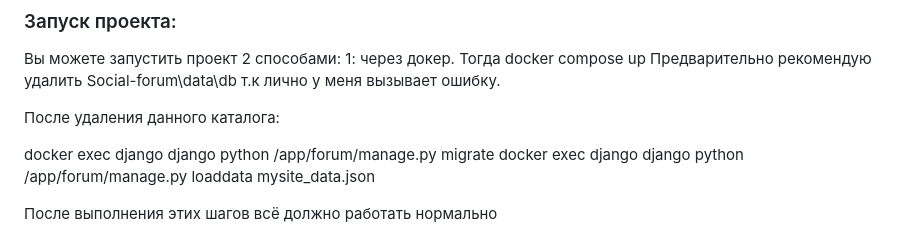
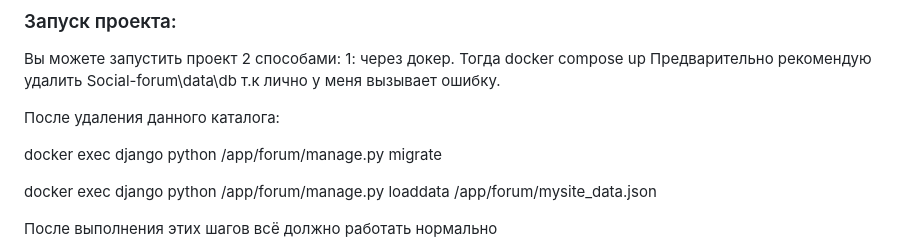
Before and after one commit to Vae1ocks/Social-forum, a Markdown page: README.md, the part around the change. Rendered like a GitHub page.

```diff
--- a/README.md
+++ b/README.md
@@ -6,8 +6,9 @@
 
 После удаления данного каталога:
 
-docker exec django django python /app/forum/manage.py migrate
-docker exec django django python /app/forum/manage.py loaddata mysite_data.json
+docker exec django python /app/forum/manage.py migrate
+
+docker exec django python /app/forum/manage.py loaddata /app/forum/mysite_data.json
 
 После выполнения этих шагов всё должно работать нормально
 
```
